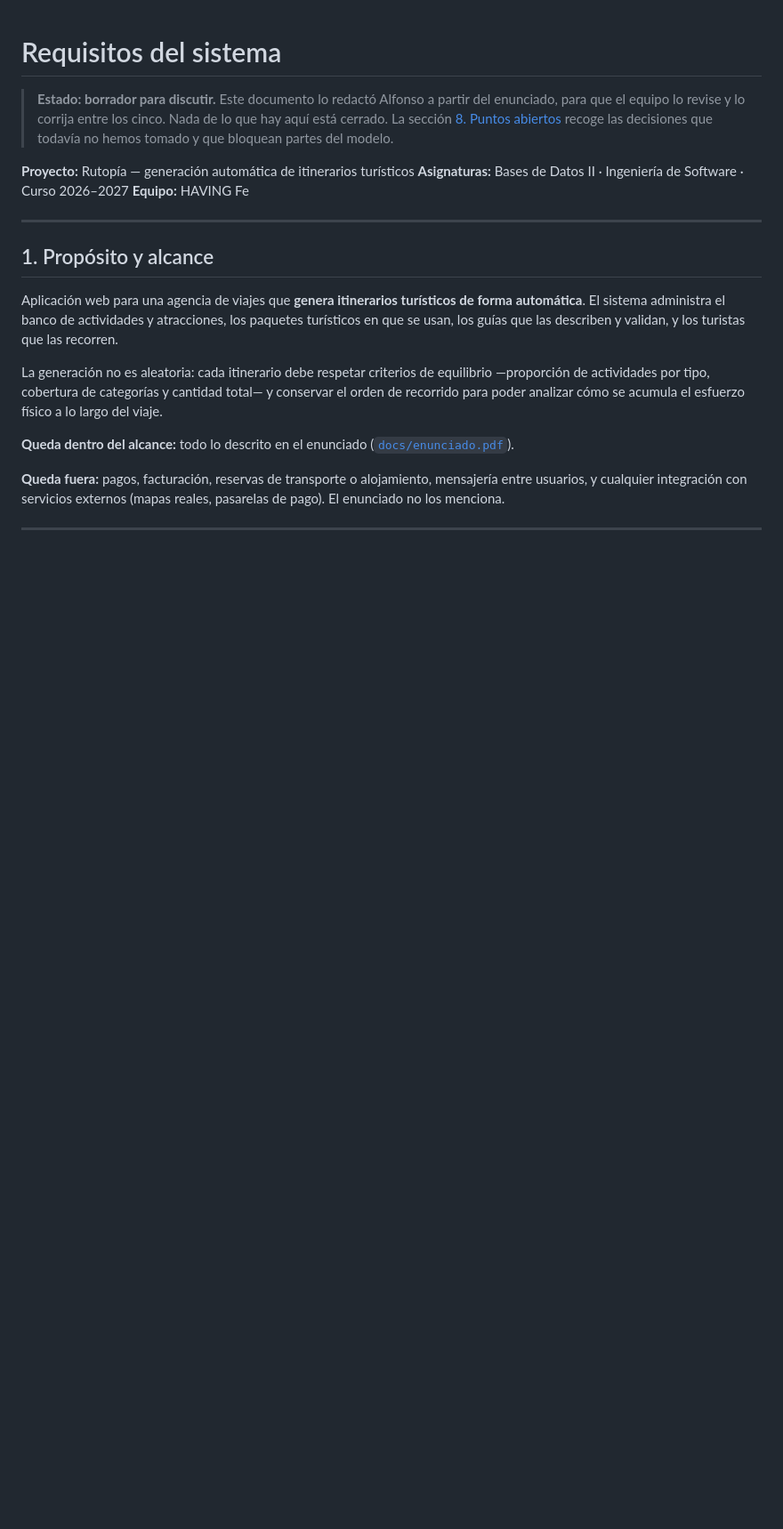
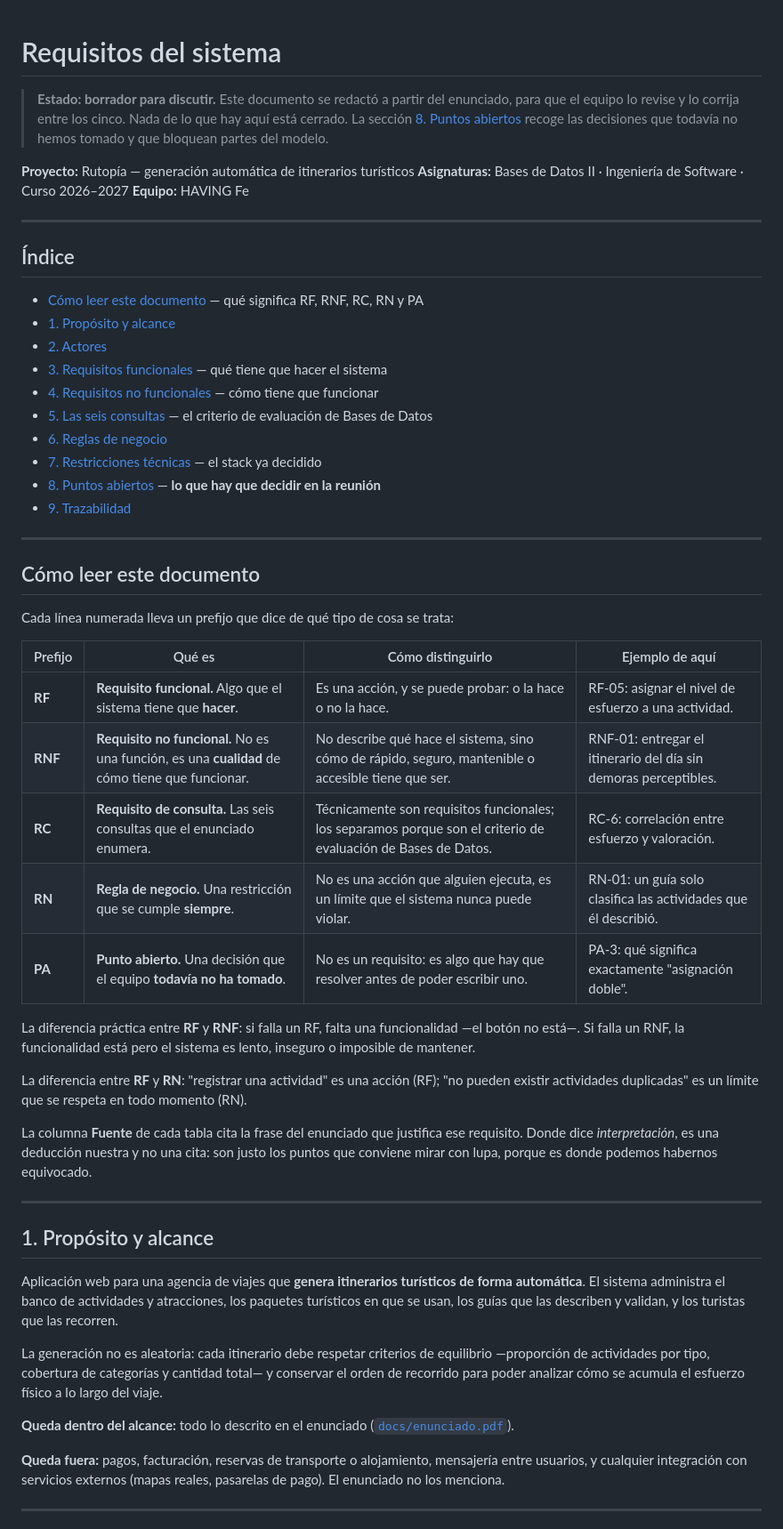
Before and after one commit to alfonsotejeda/astarship, a Markdown page: planificacion/requisitos.md, the part around the change. Shown at 89% size. GitHub-like rendering; blank space fills up the shorter version.

Commit message:
Explica la notacion del documento de requisitos
Se usaban RF, RNF, RC, RN y PA por todo el documento sin definirlos en
ningun sitio, asi que no se entendia de que tipo era cada linea.

- Seccion "Como leer este documento": que es cada prefijo, como
  distinguirlos y un ejemplo de cada uno sacado del propio documento.
- La diferencia practica entre requisito funcional y no funcional, y
  entre requisito funcional y regla de negocio.
- Que significa la columna Fuente, y por que conviene mirar con lupa las
  filas marcadas como interpretacion.
- Indice para navegar, que el documento ya pasa de 300 lineas.

Co-Authored-By: Claude Opus 5 <noreply@anthropic.com>

```diff
--- a/planificacion/requisitos.md
+++ b/planificacion/requisitos.md
@@ -1,6 +1,6 @@
 # Requisitos del sistema
 
-> **Estado: borrador para discutir.** Este documento lo redactó Alfonso a partir del
+> **Estado: borrador para discutir.** Este documento se redactó a partir del
 > enunciado, para que el equipo lo revise y lo corrija entre los cinco. Nada de lo que
 > hay aquí está cerrado. La sección [8. Puntos abiertos](#8-puntos-abiertos) recoge las
 > decisiones que todavía no hemos tomado y que bloquean partes del modelo.
@@ -8,6 +8,46 @@
 **Proyecto:** Rutopía — generación automática de itinerarios turísticos
 **Asignaturas:** Bases de Datos II · Ingeniería de Software · Curso 2026–2027
 **Equipo:** HAVING Fe
+
+---
+
+## Índice
+
+- [Cómo leer este documento](#cómo-leer-este-documento) — qué significa RF, RNF, RC, RN y PA
+- [1. Propósito y alcance](#1-propósito-y-alcance)
+- [2. Actores](#2-actores)
+- [3. Requisitos funcionales](#3-requisitos-funcionales) — qué tiene que hacer el sistema
+- [4. Requisitos no funcionales](#4-requisitos-no-funcionales) — cómo tiene que funcionar
+- [5. Las seis consultas](#5-las-seis-consultas) — el criterio de evaluación de Bases de Datos
+- [6. Reglas de negocio](#6-reglas-de-negocio)
+- [7. Restricciones técnicas](#7-restricciones-técnicas) — el stack ya decidido
+- [8. Puntos abiertos](#8-puntos-abiertos) — **lo que hay que decidir en la reunión**
+- [9. Trazabilidad](#9-trazabilidad)
+
+---
+
+## Cómo leer este documento
+
+Cada línea numerada lleva un prefijo que dice de qué tipo de cosa se trata:
+
+| Prefijo | Qué es | Cómo distinguirlo | Ejemplo de aquí |
+|---|---|---|---|
+| **RF** | **Requisito funcional.** Algo que el sistema tiene que **hacer**. | Es una acción, y se puede probar: o la hace o no la hace. | RF-05: asignar el nivel de esfuerzo a una actividad. |
+| **RNF** | **Requisito no funcional.** No es una función, es una **cualidad** de cómo tiene que funcionar. | No describe qué hace el sistema, sino cómo de rápido, seguro, mantenible o accesible tiene que ser. | RNF-01: entregar el itinerario del día sin demoras perceptibles. |
+| **RC** | **Requisito de consulta.** Las seis consultas que el enunciado enumera. | Técnicamente son requisitos funcionales; los separamos porque son el criterio de evaluación de Bases de Datos. | RC-6: correlación entre esfuerzo y valoración. |
+| **RN** | **Regla de negocio.** Una restricción que se cumple **siempre**. | No es una acción que alguien ejecuta, es un límite que el sistema nunca puede violar. | RN-01: un guía solo clasifica las actividades que él describió. |
+| **PA** | **Punto abierto.** Una decisión que el equipo **todavía no ha tomado**. | No es un requisito: es algo que hay que resolver antes de poder escribir uno. | PA-3: qué significa exactamente "asignación doble". |
+
+La diferencia práctica entre **RF** y **RNF**: si falla un RF, falta una funcionalidad
+—el botón no está—. Si falla un RNF, la funcionalidad está pero el sistema es lento,
+inseguro o imposible de mantener.
+
+La diferencia entre **RF** y **RN**: "registrar una actividad" es una acción (RF);
+"no pueden existir actividades duplicadas" es un límite que se respeta en todo momento (RN).
+
+La columna **Fuente** de cada tabla cita la frase del enunciado que justifica ese requisito.
+Donde dice *interpretación*, es una deducción nuestra y no una cita: son justo los puntos
+que conviene mirar con lupa, porque es donde podemos habernos equivocado.
 
 ---
 
```
